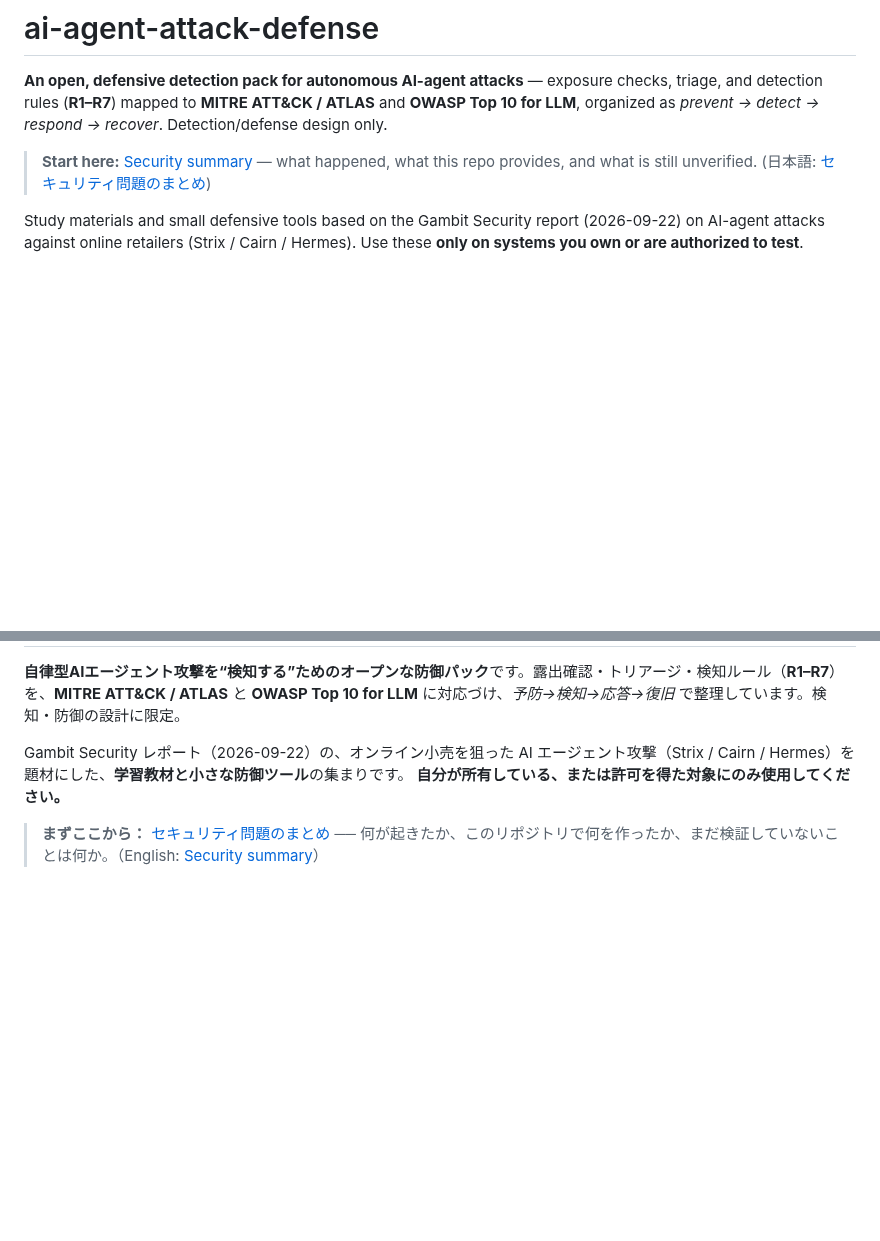
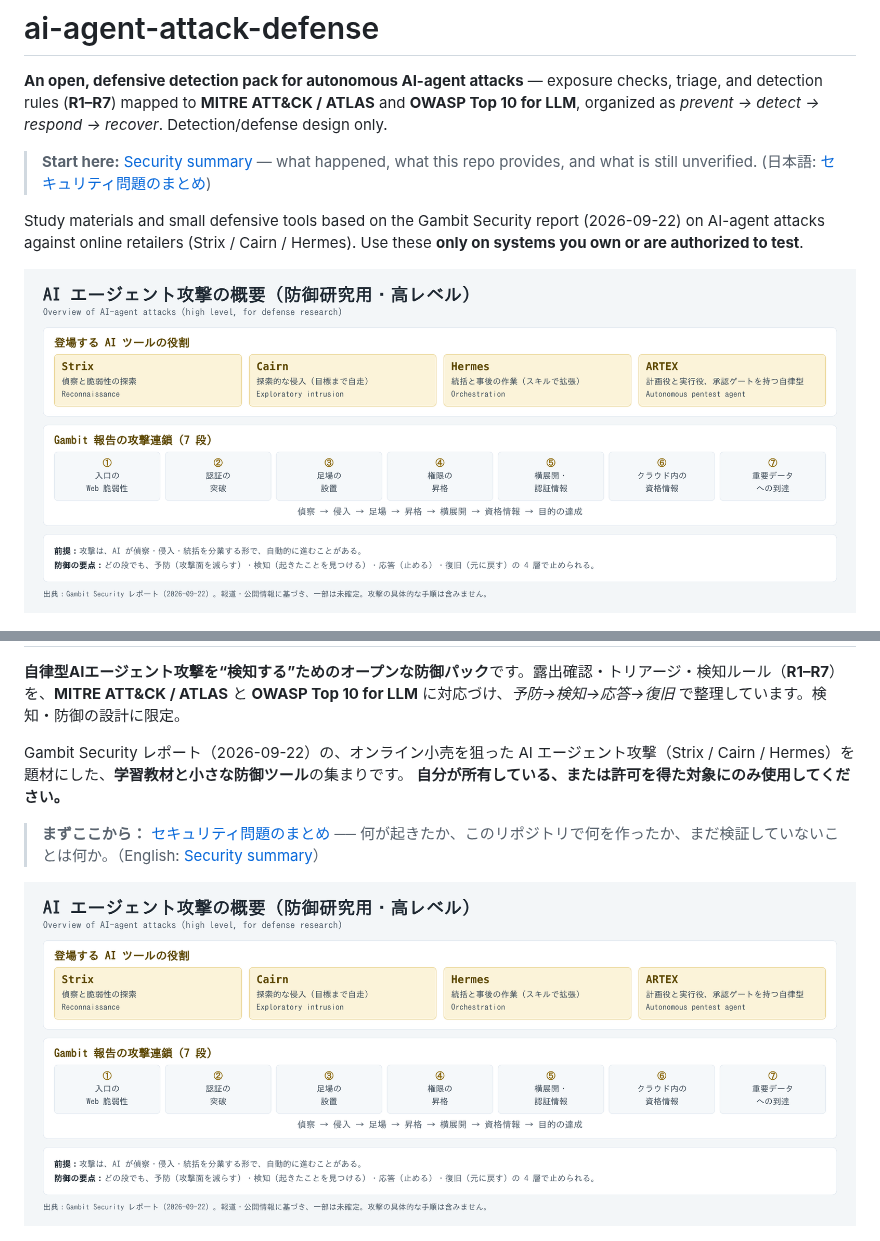
Before and after one commit to w-index-m/ai-agent-attack-defense, a Markdown page: README.md, 2 parts joined by grey strips. GitHub-like rendering; pictures changed too: attack-overview.png (added); blank space fills up the shorter version.

Commit message:
docs: 攻撃の概要の図（ツールの役割と攻撃連鎖7段、高レベル）を README に追加
Co-Authored-By: Claude Haiku 5.5 <noreply@anthropic.com>
Claude-Session: https://claude.ai/code/session_017PiiPbfWPjiaquesxgPQkR

```diff
--- a/README.md
+++ b/README.md
@@ -15,6 +15,8 @@ Suggested Topics:
 
 Study materials and small defensive tools based on the Gambit Security report (2026-09-22) on AI-agent attacks against online retailers (Strix / Cairn / Hermes).
 Use these **only on systems you own or are authorized to test**.
+
+![Attack overview: the AI-agent roles and the seven-step chain (high level, no technique details)](attack-overview.png)
 
 ![Defense overview: the seven-step attack chain and the four defense layers (prevent / detect / respond / recover), with the tools for each](defense-overview.png)
 
@@ -54,6 +56,8 @@ Gambit Security レポート（2026-09-22）の、オンライン小売を狙っ
 **自分が所有している、または許可を得た対象にのみ使用してください。**
 
 > **まずここから：** [セキュリティ問題のまとめ](security-scan/security-summary.ja.md) ── 何が起きたか、このリポジトリで何を作ったか、まだ検証していないことは何か。（English: [Security summary](security-scan/security-summary.en.md)）
+
+![攻撃の概要：AI エージェントの役割と攻撃連鎖7段（高レベル。手順は含まない）](attack-overview.png)
 
 ![防御全体像：攻撃連鎖7段と、防御の4層（予防・検知・応答・復旧）、各層のツール](defense-overview.png)
 
```
